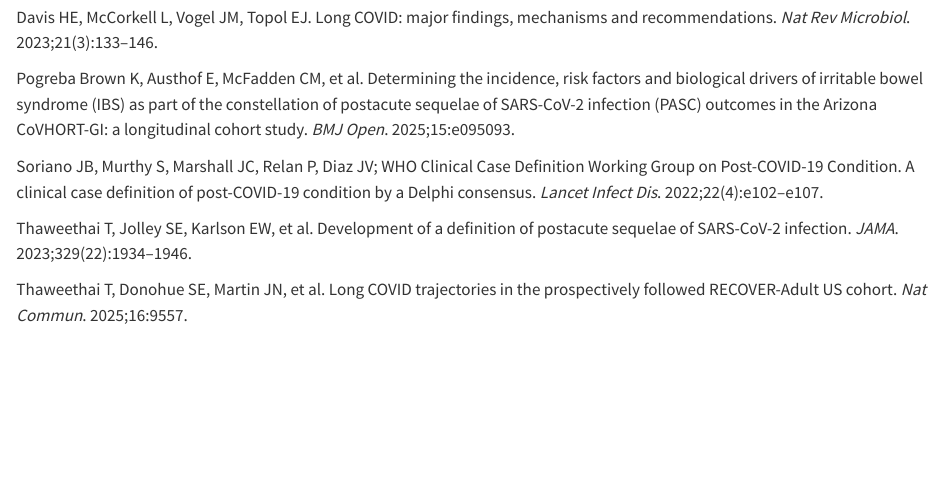
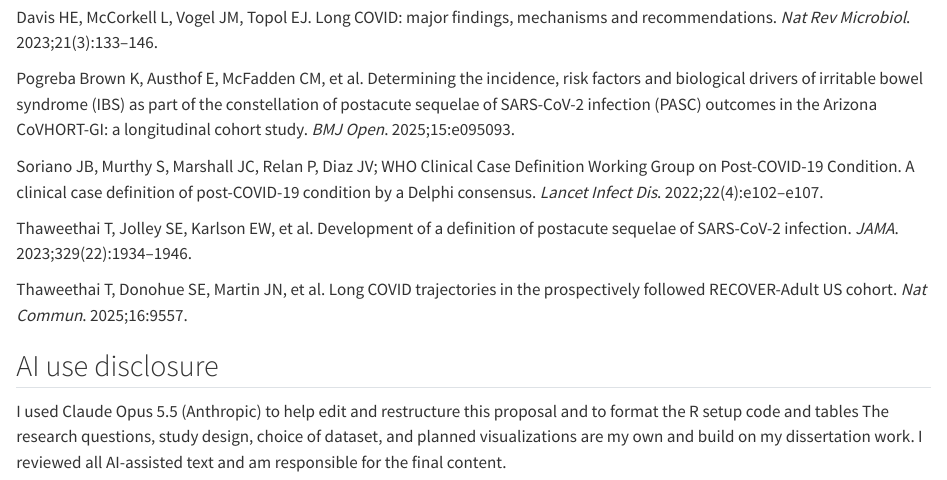
Before and after one commit to cmejike/Project-02-Ejike, a Quarto document (Proposal.qmd): the page in a window 1100 px wide, from 6040 px down. Rendered offline with R 4.5, knitr and Pandoc in place of Quarto, with nearby package versions.

Commit message:
Add AI use disclosure, update README, add rendered proposal

```diff
--- a/Proposal.qmd
+++ b/Proposal.qmd
@@ -2,7 +2,9 @@
 title: "Long COVID Symptom Transitions in the Arizona CoVHORT"
 subtitle: "INFO 526 Project 2 Proposal"
 author: "Chidera Ejike"
-format: html
+format:
+  html:
+    embed-resources: true
 editor: visual
 ---
 
@@ -180,3 +182,10 @@ Soriano JB, Murthy S, Marshall JC, Relan P, Diaz JV; WHO Clinical Case Definitio
 Thaweethai T, Jolley SE, Karlson EW, et al. Development of a definition of postacute sequelae of SARS-CoV-2 infection. *JAMA*. 2023;329(22):1934–1946.
 
 Thaweethai T, Donohue SE, Martin JN, et al. Long COVID trajectories in the prospectively followed RECOVER-Adult US cohort. *Nat Commun*. 2025;16:9557.
+
+## AI use disclosure
+
+I used Claude Opus 5.5 (Anthropic) to help edit and restructure this proposal and to format the R setup code and tables
+The research questions, study design, choice of
+dataset, and planned visualizations are my own and build on my dissertation
+work. I reviewed all AI-assisted text and am responsible for the final content.
```
Also changed, not shown: Proposal.html (added), README.md.
